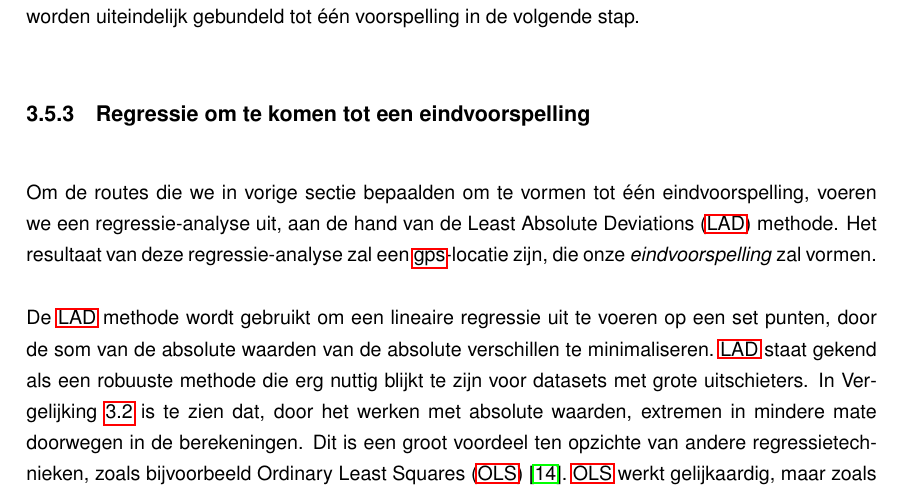
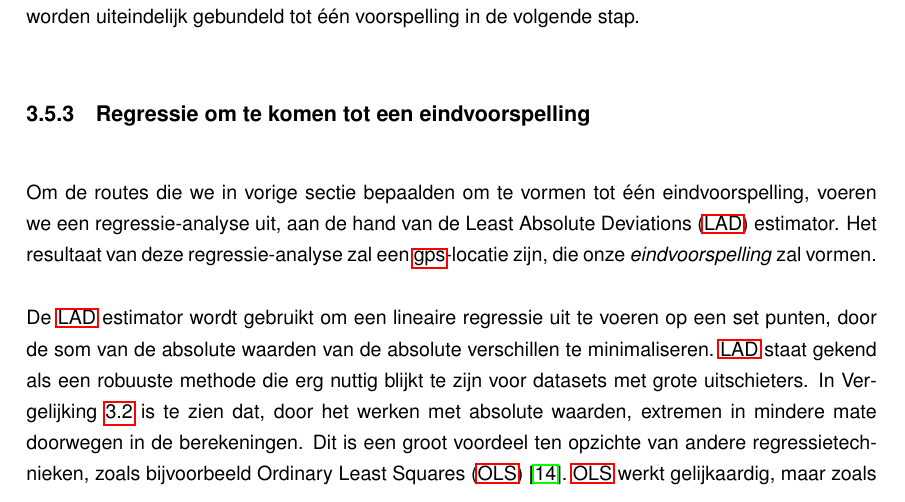
Before and after one commit to WoutDeleu/Thesis, a LaTeX thesis (thesis.tex, which reads hfdst3.tex): part of page 44 of 76, cut so that both start at the same text. Compiled offline with pdfLaTeX.

```diff
--- a/hfdst3.tex
+++ b/hfdst3.tex
@@ -461,10 +461,10 @@
 \subsection{Regressie om te komen tot een eindvoorspelling}\label{sec:lad}
 Om de routes die we in vorige sectie bepaalden om te vormen tot één
 eindvoorspelling, voeren we een regressie-analyse uit, aan de hand van de
-\ac{LAD} methode. Het resultaat van deze regressie-analyse zal een
+\ac{LAD} estimator. Het resultaat van deze regressie-analyse zal een
 \ac{gps}-locatie zijn, die onze \textit{eindvoorspelling} zal vormen.
 
-De \ac{LAD} methode wordt gebruikt om een lineaire regressie uit te voeren op
+De \ac{LAD} estimator wordt gebruikt om een lineaire regressie uit te voeren op
 een set punten, door de som van de absolute waarden van de absolute verschillen
 te minimaliseren.\ \ac{LAD} staat gekend als een robuuste methode die erg
 nuttig blijkt te zijn voor datasets met grote uitschieters. In
```
Also changed, not shown: 3 other files.
